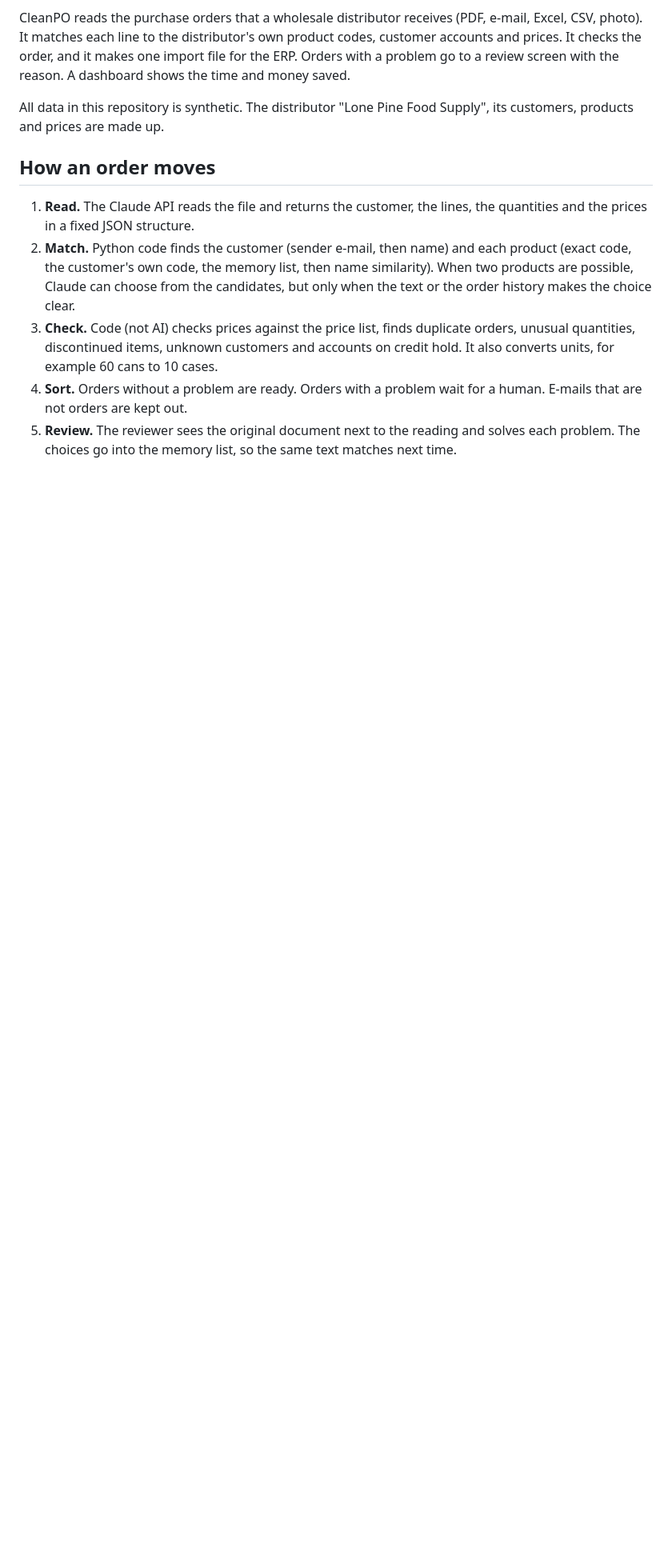
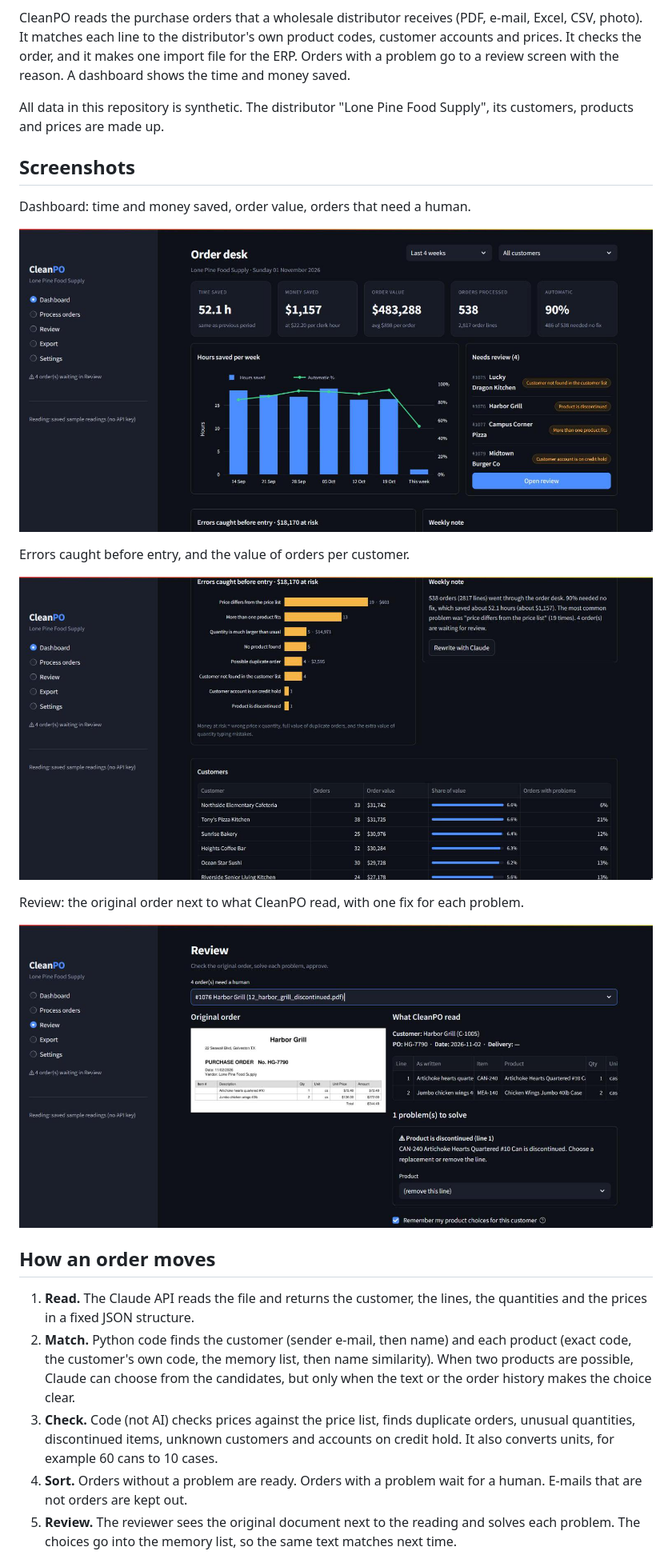
Before and after one commit to zohaibNaseem/cleanpo, a Markdown page: README.md, the part around one of its changes. Shown at 80% size. Rendered like a GitHub page; pictures changed too: docs/dashboard-errors-customers.png (added), docs/dashboard.png (added), docs/review.png (added); blank space fills up the shorter version.

Commit message:
Add screenshots and correct the README
Fix the original-order preview after the project folder moves: look for the file
name in the current inbox. Give the chart legend fixed entry widths.

```diff
--- a/README.md
+++ b/README.md
@@ -9,6 +9,20 @@ problem go to a review screen with the reason. A dashboard shows the time and mo
 
 All data in this repository is synthetic. The distributor "Lone Pine Food Supply", its
 customers, products and prices are made up.
+
+## Screenshots
+
+Dashboard: time and money saved, order value, orders that need a human.
+
+![CleanPO dashboard](docs/dashboard.png)
+
+Errors caught before entry, and the value of orders per customer.
+
+![Errors caught and customers](docs/dashboard-errors-customers.png)
+
+Review: the original order next to what CleanPO read, with one fix for each problem.
+
+![Review screen](docs/review.png)
 
 ## How an order moves
 
```
Also changed, not shown: other parts of README.md (+3 -2 lines), 1 other file.
